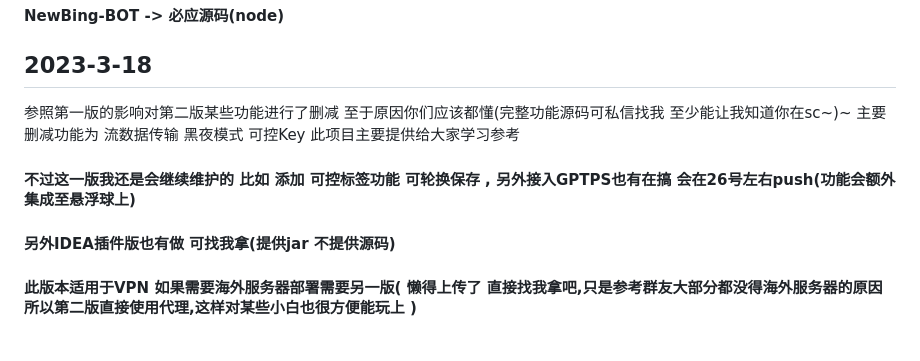
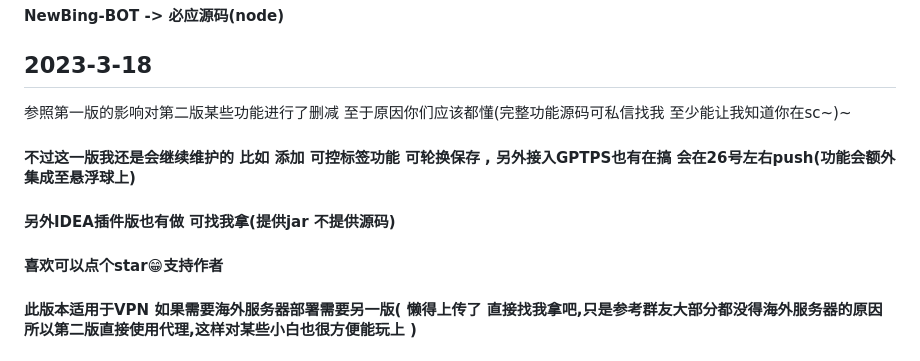
Before and after one commit to dulaiduwang003/TS-GPT, a Markdown page: README.md, the part around the change. Drawn GitHub-style.

```diff
--- a/README.md
+++ b/README.md
@@ -9,10 +9,9 @@
 
 ## 2023-3-18
 参照第一版的影响对第二版某些功能进行了删减 至于原因你们应该都懂(完整功能源码可私信找我 至少能让我知道你在sc~)~
-主要删减功能为 流数据传输  黑夜模式 可控Key
-此项目主要提供给大家学习参考
 #### 不过这一版我还是会继续维护的 比如 添加 可控标签功能 可轮换保存 , 另外接入GPTPS也有在搞 会在26号左右push(功能会额外集成至悬浮球上)
 #### 另外IDEA插件版也有做 可找我拿(提供jar 不提供源码)
+#### 喜欢可以点个star😁支持作者
 ####  此版本适用于VPN 如果需要海外服务器部署需要另一版( 懒得上传了 直接找我拿吧,只是参考群友大部分都没得海外服务器的原因所以第二版直接使用代理,这样对某些小白也很方便能玩上 )
 
 ##### 额外的信息
```
